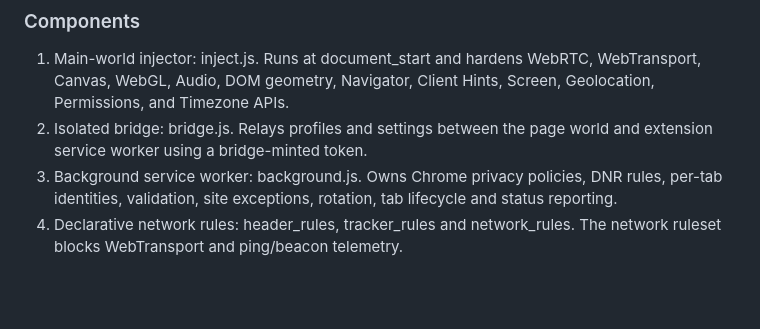
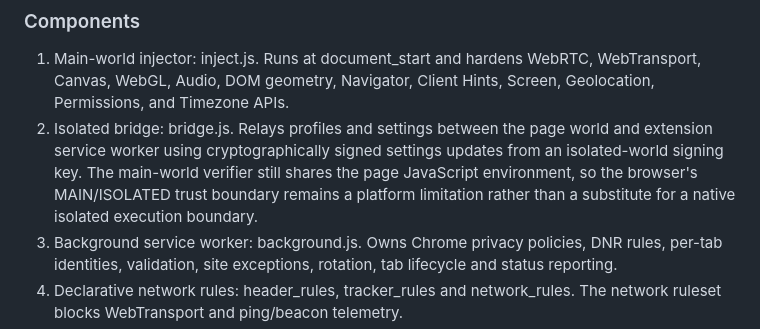
Before and after one commit to sswweett00/gizlilik-eklenti, a Markdown page: SECURITY_ARCHITECTURE.md, the part around the change. Rendered like a GitHub page; blank space fills up the shorter version.

Commit message:
docs: update security architecture for signed bridge and new surfaces

```diff
--- a/SECURITY_ARCHITECTURE.md
+++ b/SECURITY_ARCHITECTURE.md
@@ -13,7 +13,7 @@ The achievable security goal is: reduce browser-side fingerprinting, block major
 ### Components
 
 1. Main-world injector: inject.js. Runs at document_start and hardens WebRTC, WebTransport, Canvas, WebGL, Audio, DOM geometry, Navigator, Client Hints, Screen, Geolocation, Permissions, and Timezone APIs.
-2. Isolated bridge: bridge.js. Relays profiles and settings between the page world and extension service worker using a bridge-minted token.
+2. Isolated bridge: bridge.js. Relays profiles and settings between the page world and extension service worker using cryptographically signed settings updates from an isolated-world signing key. The main-world verifier still shares the page JavaScript environment, so the browser's MAIN/ISOLATED trust boundary remains a platform limitation rather than a substitute for a native isolated execution boundary.
 3. Background service worker: background.js. Owns Chrome privacy policies, DNR rules, per-tab identities, validation, site exceptions, rotation, tab lifecycle and status reporting.
 4. Declarative network rules: header_rules, tracker_rules and network_rules. The network ruleset blocks WebTransport and ping/beacon telemetry.
 5. Zero-cost deployment assets: OS audit tools and deployment guidance for Windows, Linux, macOS, native Tails, Tor and Tor Browser. Tor/Tails are intentionally external system components; the extension never attempts to impersonate or reimplement them.
```
